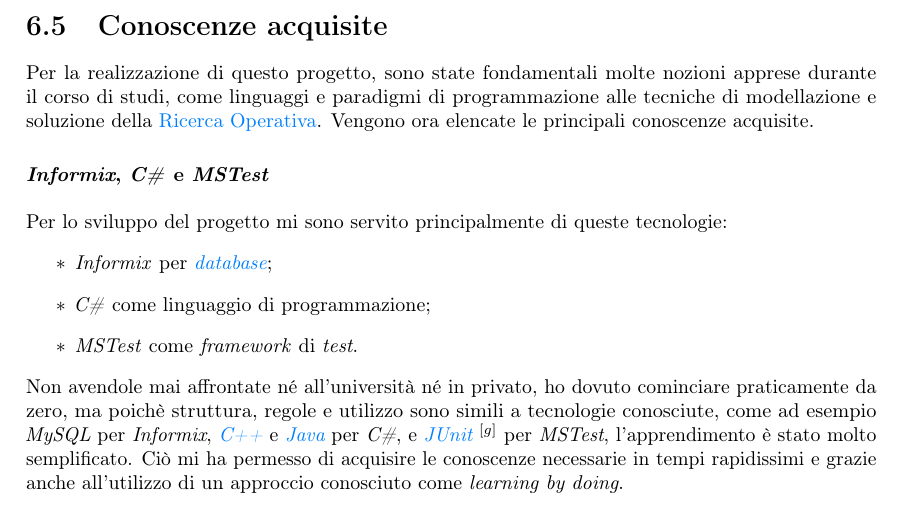
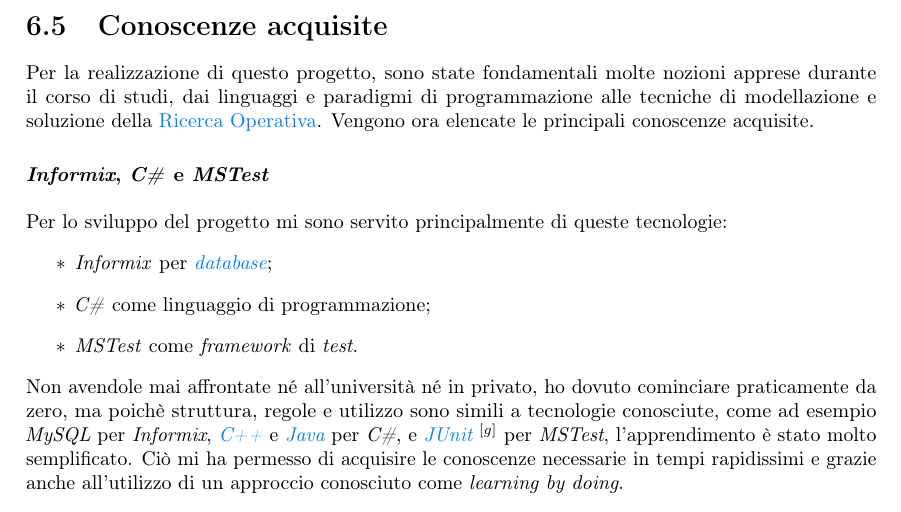
Before and after one commit to filippobrugnolaro/bachelor-degree-thesis, a LaTeX thesis (tesi.tex, which reads capitoli/capitolo-6.tex): part of page 69 of 76, cut so that both start at the same text. Compiled offline with pdfLaTeX.

Commit message:
fix finale prima dell'invio

```diff
--- a/capitoli/capitolo-6.tex
+++ b/capitoli/capitolo-6.tex
@@ -145,7 +145,7 @@
 \label{sec:conoscenze-acquisite}
 \noindent Per la realizzazione di questo progetto, sono state fondamentali
 molte nozioni apprese durante il corso di studi,
-come linguaggi e paradigmi di programmazione
+dai linguaggi e paradigmi di programmazione
 alle tecniche di modellazione e soluzione della \gls{ricercaoperativag}.
 Vengono ora elencate le principali conoscenze acquisite.
 \paragraph{\textit{Informix}, \textit{C\#} e \textit{MSTest}}\hfill\\\\
```
Also changed, not shown: output/tesi.pdf, tesi.pdf.
